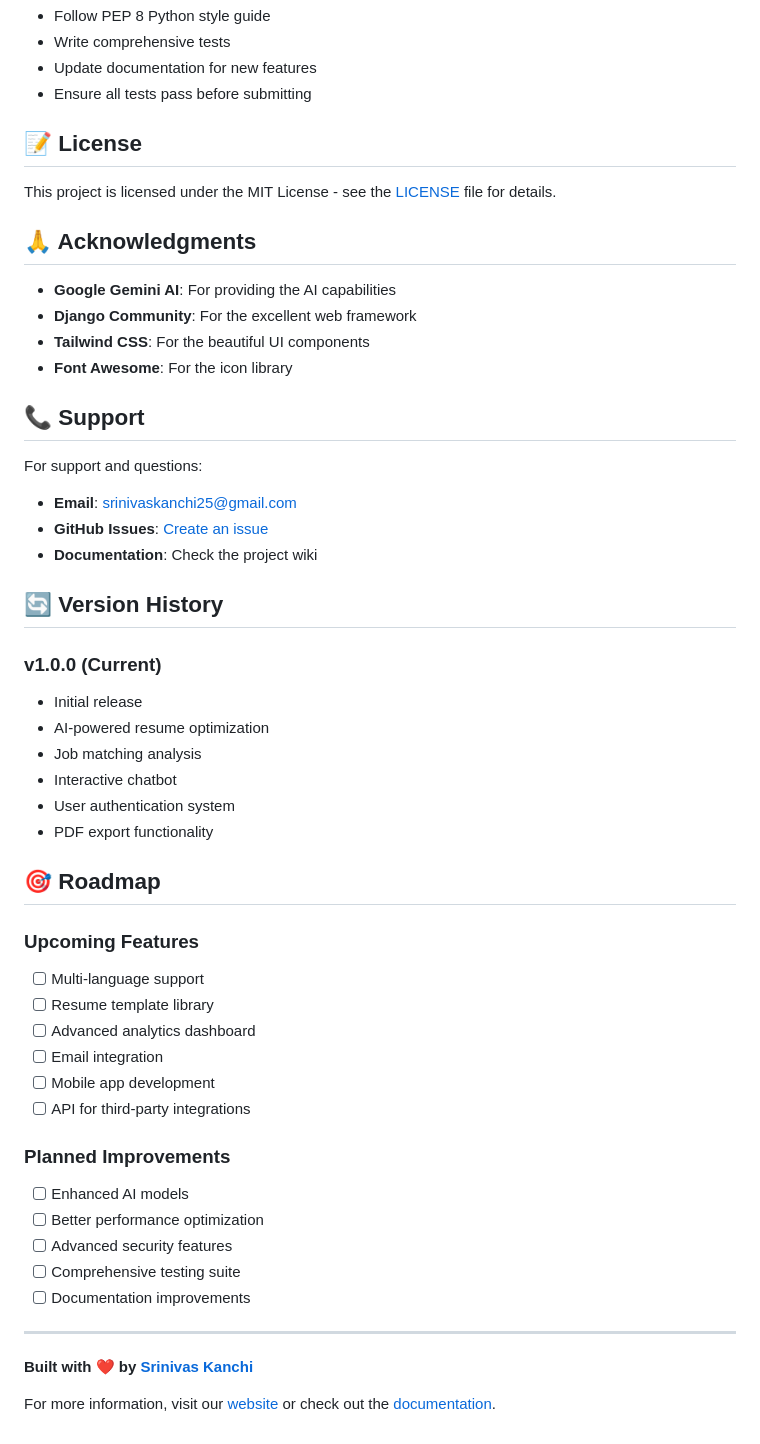
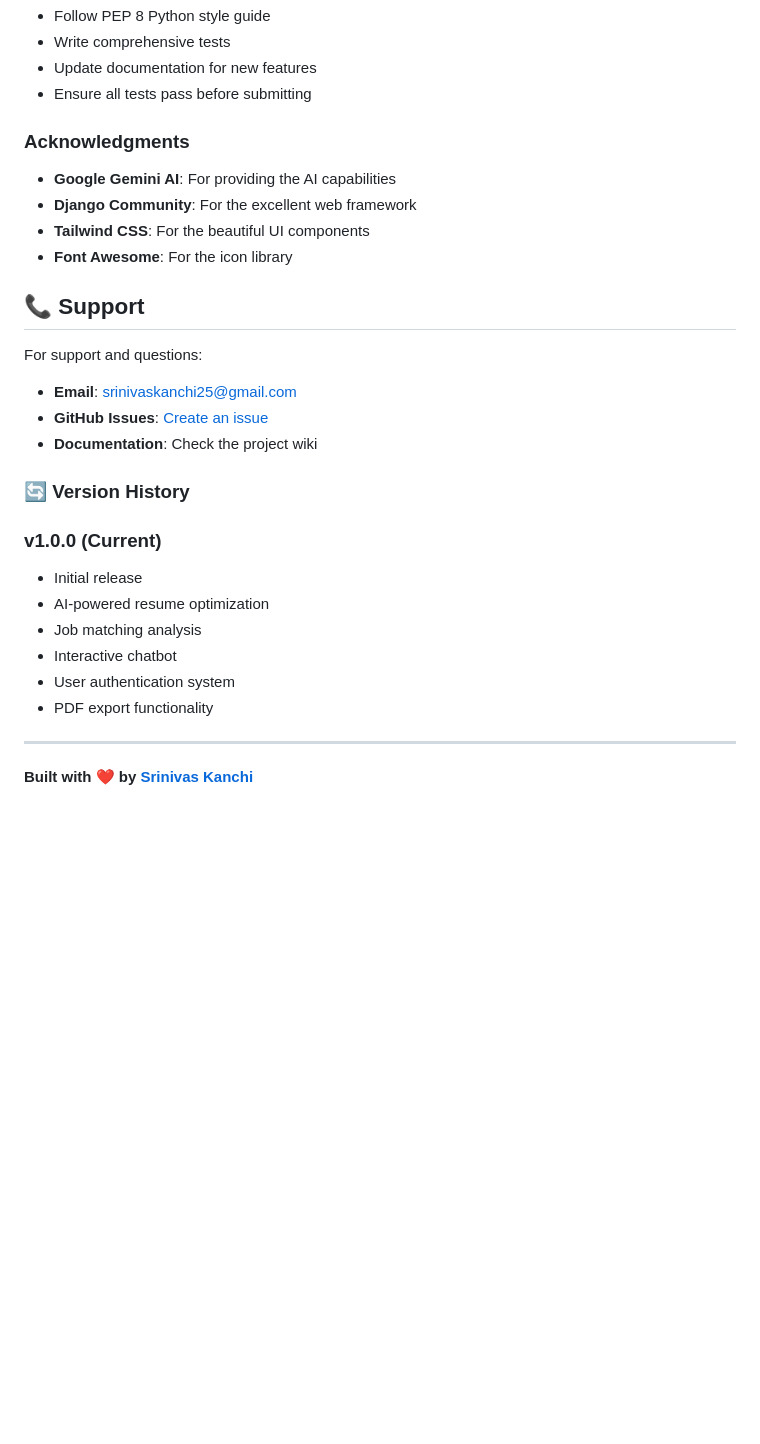
Before and after one commit to srinivaskanchi-dev/JD-Matcher-Project, a Markdown page: README.md, the part around the change printed below. GitHub-like rendering; blank space fills up the shorter version.

```diff
--- a/README.md
+++ b/README.md
@@ -329,11 +329,7 @@ We welcome contributions! Please follow these steps:
 - Update documentation for new features
 - Ensure all tests pass before submitting
 
-## 📝 License
-
-This project is licensed under the MIT License - see the [LICENSE](LICENSE) file for details.
-
-## 🙏 Acknowledgments
+### Acknowledgments
 
 - **Google Gemini AI**: For providing the AI capabilities
 - **Django Community**: For the excellent web framework
@@ -348,7 +344,7 @@ For support and questions:
 - **GitHub Issues**: [Create an issue](https://github.com/yourusername/fusion-ai/issues)
 - **Documentation**: Check the project wiki
 
-## 🔄 Version History
+### 🔄 Version History
 
 ### v1.0.0 (Current)
 - Initial release
@@ -358,25 +354,6 @@ For support and questions:
 - User authentication system
 - PDF export functionality
 
-## 🎯 Roadmap
-
-### Upcoming Features
-- [ ] Multi-language support
-- [ ] Resume template library
-- [ ] Advanced analytics dashboard
-- [ ] Email integration
-- [ ] Mobile app development
-- [ ] API for third-party integrations
-
-### Planned Improvements
-- [ ] Enhanced AI models
-- [ ] Better performance optimization
-- [ ] Advanced security features
-- [ ] Comprehensive testing suite
-- [ ] Documentation improvements
-
 ---
 
 **Built with ❤️ by [Srinivas Kanchi](https://github.com/srinivaskanchi-dev)**
-
-For more information, visit our [website](https://fusion-ai.com) or check out the [documentation](https://docs.fusion-ai.com).
```
Also changed, not shown: other parts of README.md (+33 -33 lines).
